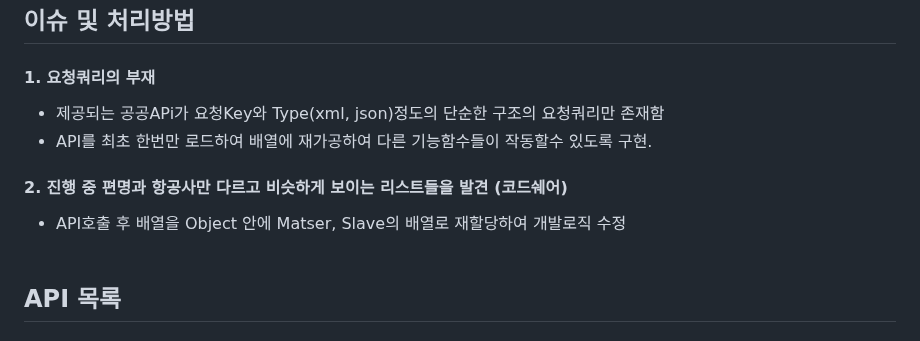
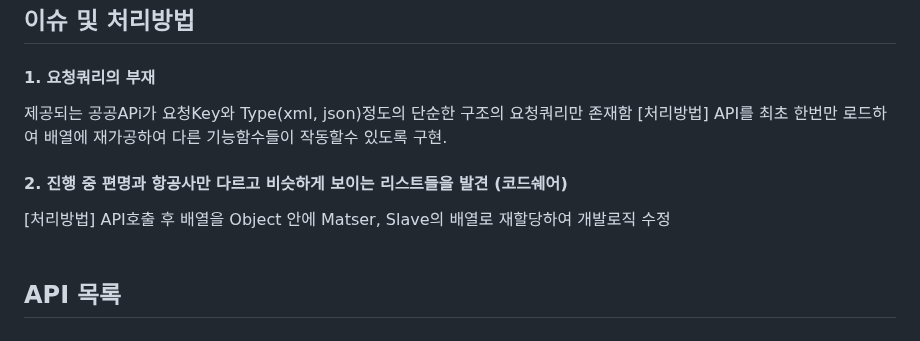
Before and after one commit to shining-jung/icn, a Markdown page: readme.md, the part around the change. Rendered like a GitHub page.

```diff
--- a/readme.md
+++ b/readme.md
@@ -19,13 +19,12 @@
 ## 이슈 및 처리방법
 
 #### 1. 요청쿼리의 부재
-
--   제공되는 공공APi가 요청Key와 Type(xml, json)정도의 단순한 구조의 요청쿼리만 존재함
--   API를 최초 한번만 로드하여 배열에 재가공하여 다른 기능함수들이 작동할수 있도록 구현.
+제공되는 공공APi가 요청Key와 Type(xml, json)정도의 단순한 구조의 요청쿼리만 존재함
+[처리방법] API를 최초 한번만 로드하여 배열에 재가공하여 다른 기능함수들이 작동할수 있도록 구현.
 
 #### 2. 진행 중 편명과 항공사만 다르고 비슷하게 보이는 리스트들을 발견 (코드쉐어)
 
--   API호출 후 배열을 Object 안에 Matser, Slave의 배열로 재할당하여 개발로직 수정
+[처리방법]  API호출 후 배열을 Object 안에 Matser, Slave의 배열로 재할당하여 개발로직 수정
     <br><br>
 
 
```
